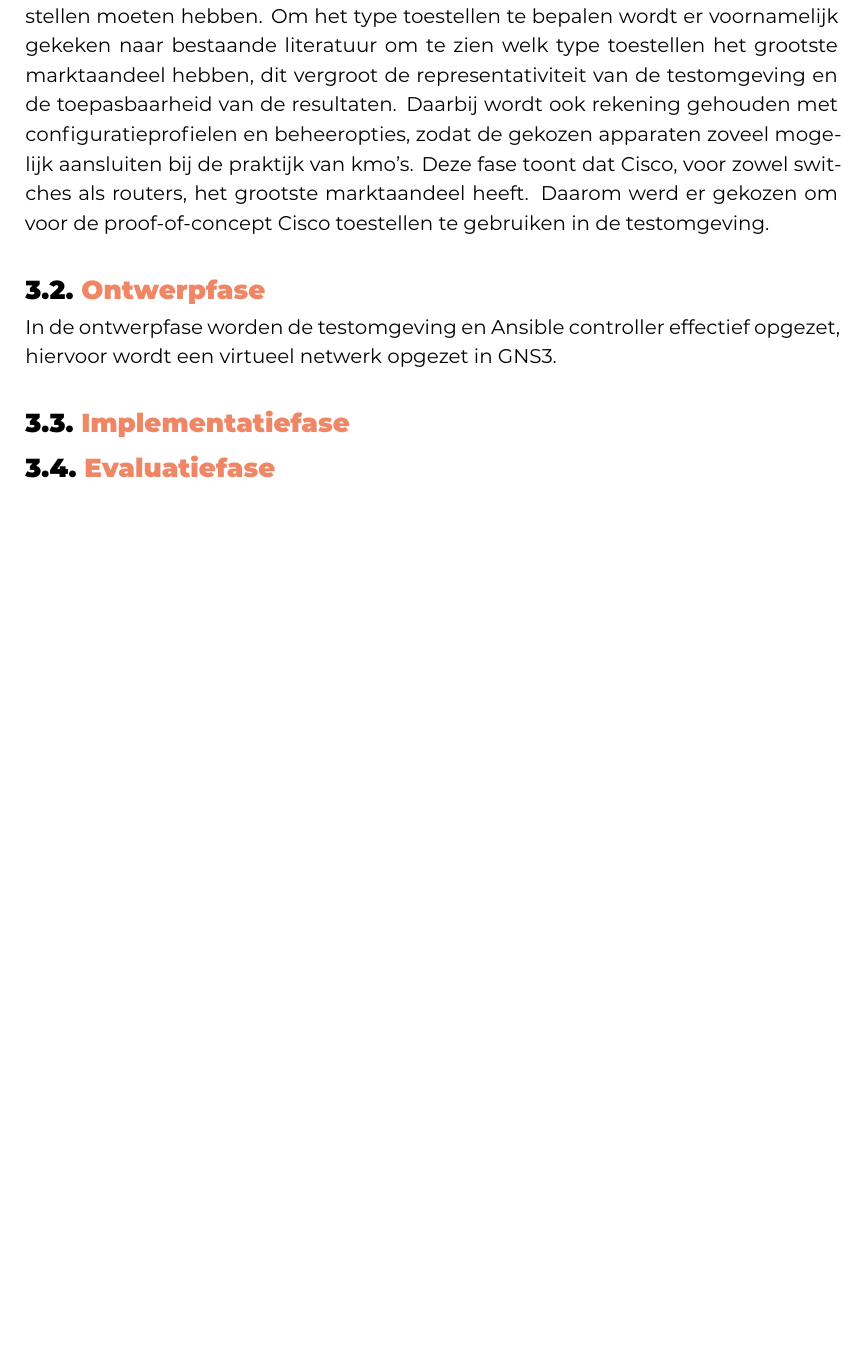
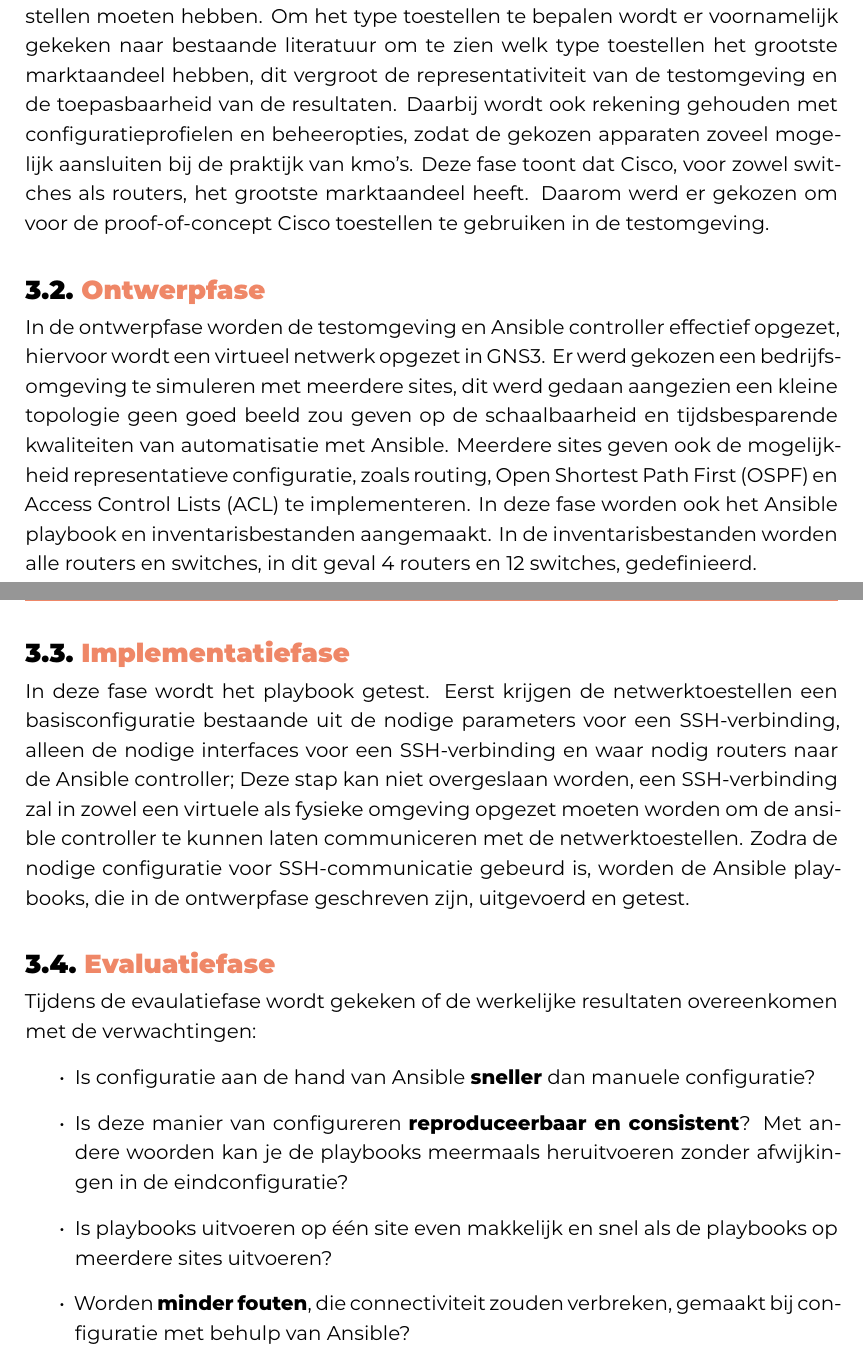
Before and after one commit to EdgarAvtandilov/BPSEM1-2526-EdgarAvtandilov, a LaTeX thesis (bachproef/AvtandilovEdgarBP.tex, which reads bachproef/methodologie.tex): part of page 18 of 27 before the commit and two parts of pages 18 and 19 of 28 after it, the two joined at a grey line, cut so that both start at the same text, the shorter picture padded with empty space. Compiled offline with XeLaTeX; a LaTeX package or settings file that is missing is left out.

Commit message:
verderwerken aan inleiding en methodologie

```diff
--- a/bachproef/methodologie.tex
+++ b/bachproef/methodologie.tex
@@ -36,10 +36,24 @@ Deze fase toont dat Cisco, voor zowel switches als routers, het grootste marktaa
 
 \section{Ontwerpfase}
 In de ontwerpfase worden de testomgeving en Ansible controller effectief opgezet, hiervoor wordt een virtueel netwerk opgezet in GNS3.
+Er werd gekozen een bedrijfsomgeving te simuleren met meerdere sites, dit werd gedaan aangezien een kleine topologie geen goed beeld zou geven op de schaalbaarheid en tijdsbesparende kwaliteiten van automatisatie met Ansible.
+Meerdere sites geven ook de mogelijkheid representatieve configuratie, zoals routing, Open Shortest Path First (OSPF) en Access Control Lists (ACL) te implementeren.
+In deze fase worden ook het Ansible playbook en inventarisbestanden aangemaakt.
+In de inventarisbestanden worden alle routers en switches, in dit geval 4 routers en 12 switches, gedefinieerd.
 
 
 \section{Implementatiefase}
-
+In deze fase wordt het playbook getest. Eerst krijgen de netwerktoestellen een basisconfiguratie bestaande uit de nodige parameters voor een SSH-verbinding,
+alleen de nodige interfaces voor een SSH-verbinding en waar nodig routers naar de Ansible controller;
+Deze stap kan niet overgeslaan worden, een SSH-verbinding zal in zowel een virtuele als fysieke omgeving opgezet moeten worden om de ansible controller te kunnen laten communiceren met de netwerktoestellen.
+Zodra de nodige configuratie voor SSH-communicatie gebeurd is, worden de Ansible playbooks, die in de ontwerpfase geschreven zijn, uitgevoerd en getest.
 
 
 \section{Evaluatiefase}
+Tijdens de evaulatiefase wordt gekeken of de werkelijke resultaten overeenkomen met de verwachtingen:
+\begin{itemize}
+    \item Is configuratie aan de hand van Ansible \textbf{sneller} dan manuele configuratie?
+    \item Is deze manier van configureren \textbf{reproduceerbaar en consistent}? Met andere woorden kan je de playbooks meermaals heruitvoeren zonder afwijkingen in de eindconfiguratie?
+    \item Is playbooks uitvoeren op één site even makkelijk en snel als de playbooks op meerdere sites uitvoeren?
+    \item Worden \textbf{minder fouten}, die connectiviteit zouden verbreken, gemaakt bij configuratie met behulp van Ansible?
+\end{itemize}
```
Also changed, not shown: bachproef/inleiding.tex (+1 -1 lines).
